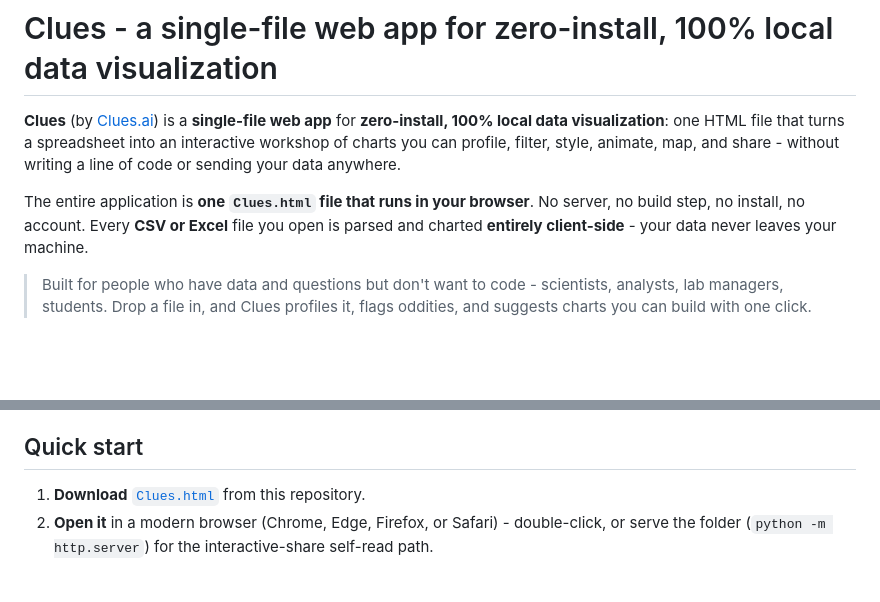
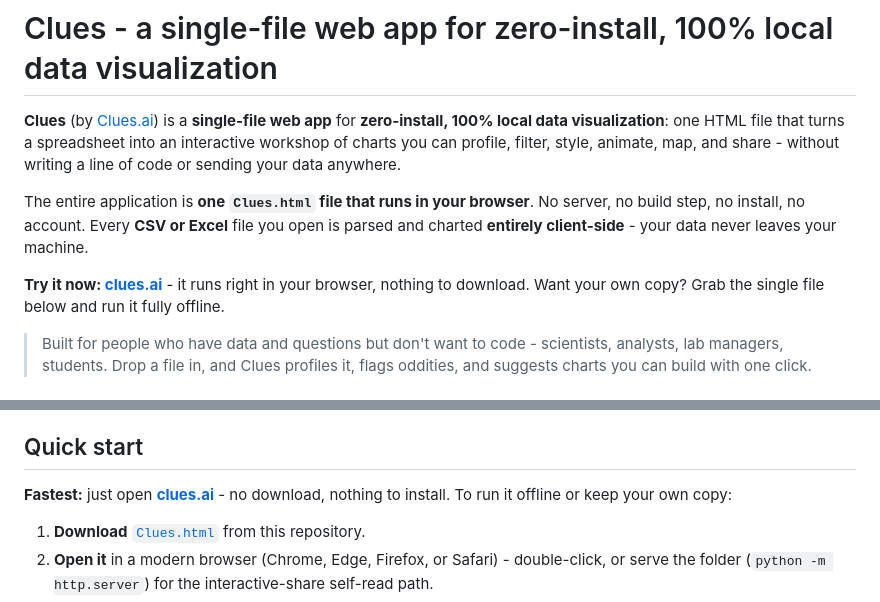
Before and after one commit to clues-app/clues, a Markdown page: README.md, 2 parts joined by grey strips. GitHub-like rendering; blank space fills up the shorter version.

Commit message:
Add live clues.ai link to README; fix User Guide TOC anchors

```diff
--- a/README.md
+++ b/README.md
@@ -3,6 +3,8 @@
 **Clues** (by [Clues.ai](https://clues.ai)) is a **single-file web app** for **zero-install, 100% local data visualization**: one HTML file that turns a spreadsheet into an interactive workshop of charts you can profile, filter, style, animate, map, and share - without writing a line of code or sending your data anywhere.
 
 The entire application is **one `Clues.html` file that runs in your browser**. No server, no build step, no install, no account. Every **CSV or Excel** file you open is parsed and charted **entirely client-side** - your data never leaves your machine.
+
+**Try it now: [clues.ai](https://clues.ai)** - it runs right in your browser, nothing to download. Want your own copy? Grab the single file below and run it fully offline.
 
 > Built for people who have data and questions but don't want to code - scientists, analysts, lab managers, students. Drop a file in, and Clues profiles it, flags oddities, and suggests charts you can build with one click.
 
@@ -35,6 +37,8 @@ Because you can't cite a chat. A chatbot's chart is a one-off - ask again tomorr
 - **Dark mode**, plus a version footer that stamps every shared file with the build that produced it.
 
 ## Quick start
+
+**Fastest:** just open **[clues.ai](https://clues.ai)** - no download, nothing to install. To run it offline or keep your own copy:
 
 1. **Download** [`Clues.html`](Clues.html) from this repository.
 2. **Open it** in a modern browser (Chrome, Edge, Firefox, or Safari) - double-click, or serve the folder (`python -m http.server`) for the interactive-share self-read path.
```
Also changed, not shown: USER_GUIDE.md (+20 -20 lines).
